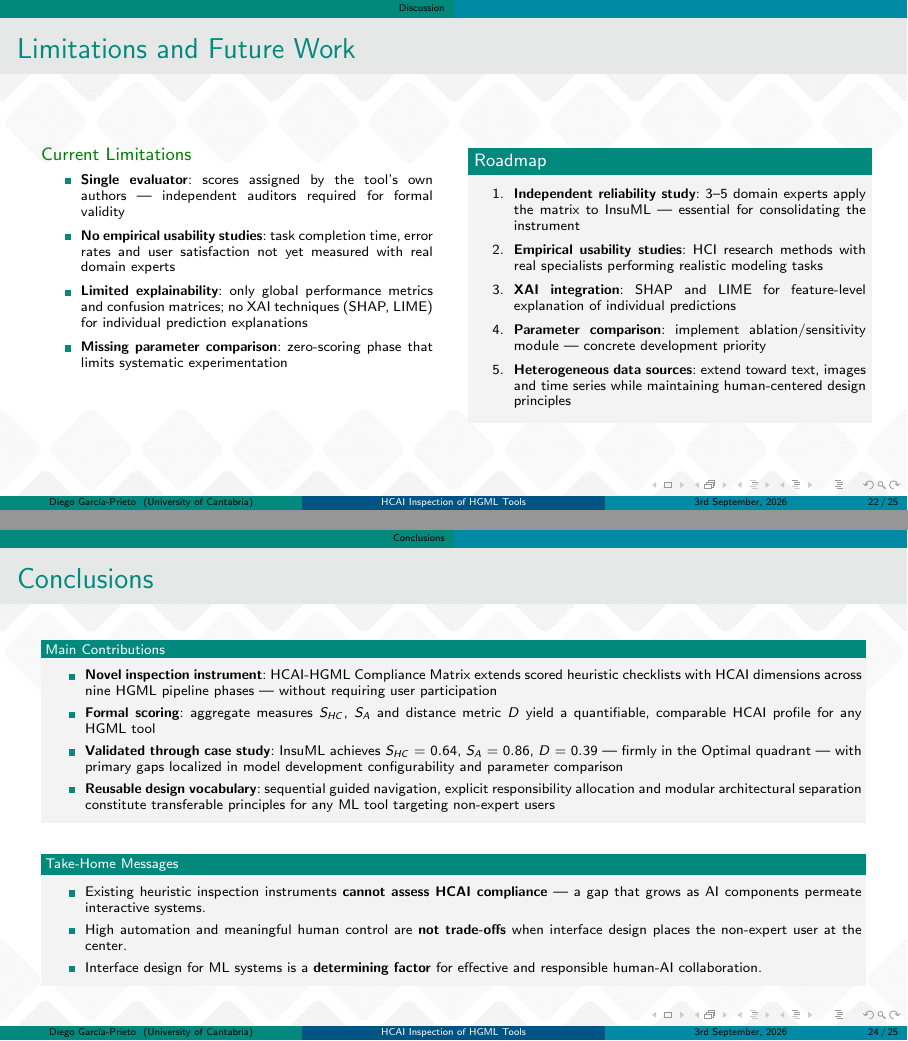
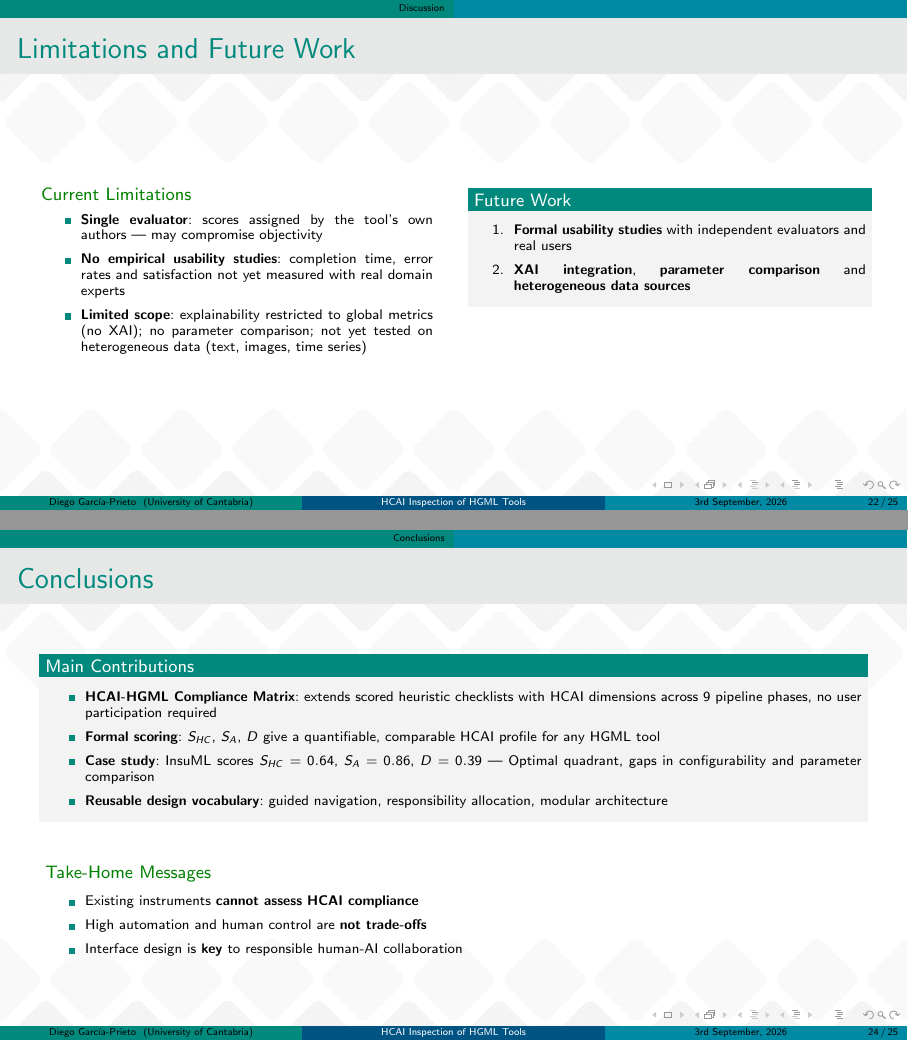
Before and after one commit to diegotxegp/presentation-interaccion2026, LaTeX slides (main.tex): pages 22 and 24 of 25, joined at a grey line. Compiled offline with pdfLaTeX.

Commit message:
Correcciones

```diff
--- a/main.tex
+++ b/main.tex
@@ -786,37 +786,24 @@
       \begin{exampleblock}{Current Limitations}
         \begin{itemize}\scriptsize
           \item \textbf{Single evaluator}: scores assigned by the tool's
-                own authors --- independent auditors required for formal
-                validity
-          \item \textbf{No empirical usability studies}: task completion
-                time, error rates and user satisfaction not yet measured
+                own authors --- may compromise objectivity
+          \item \textbf{No empirical usability studies}: completion
+                time, error rates and satisfaction not yet measured
                 with real domain experts
-          \item \textbf{Limited explainability}: only global performance
-                metrics and confusion matrices; no XAI techniques (SHAP,
-                LIME) for individual prediction explanations
-          \item \textbf{Missing parameter comparison}: zero-scoring phase
-                that limits systematic experimentation
+          \item \textbf{Limited scope}: explainability restricted to
+                global metrics (no XAI); no parameter comparison;
+                not yet tested on heterogeneous data (text, images,
+                time series)
         \end{itemize}
       \end{exampleblock}
     \end{column}
     \begin{column}{0.48\textwidth}
-      \begin{block}{Roadmap}
+      \begin{block}{Future Work}
         \begin{enumerate}\scriptsize
-          \item \textbf{Independent reliability study}:
-                3--5 domain experts apply the matrix to InsuML ---
-                essential for consolidating the instrument
-          \item \textbf{Empirical usability studies}:
-                HCI research methods with real specialists performing
-                realistic modeling tasks
-          \item \textbf{XAI integration}:
-                SHAP and LIME for feature-level explanation of
-                individual predictions
-          \item \textbf{Parameter comparison}:
-                implement ablation/sensitivity module ---
-                concrete development priority
-          \item \textbf{Heterogeneous data sources}:
-                extend toward text, images and time series while
-                maintaining human-centered design principles
+          \item \textbf{Formal usability studies} with independent
+                evaluators and real users
+          \item \textbf{XAI integration}, \textbf{parameter comparison}
+                and \textbf{heterogeneous data sources}
         \end{enumerate}
       \end{block}
     \end{column}
@@ -827,38 +814,30 @@
 \section{Conclusions}
 % ══════════════════════════════════════════════════════════════════════════════
 
-\begin{frame}{Conclusions} \scriptsize
+\begin{frame}{Conclusions} \small
   \begin{block}{Main Contributions}
-    \begin{itemize}
-      \item \textbf{Novel inspection instrument}: HCAI-HGML Compliance Matrix
-            extends scored heuristic checklists with HCAI dimensions across
-            nine HGML pipeline phases --- without requiring user participation
-      \item \textbf{Formal scoring}: aggregate measures $S_{HC}$, $S_{A}$
-            and distance metric $D$ yield a quantifiable, comparable HCAI
-            profile for any HGML tool
-      \item \textbf{Validated through case study}: InsuML achieves
-            $S_{HC} = 0.64$, $S_{A} = 0.86$, $D = 0.39$ --- firmly in
-            the Optimal quadrant --- with primary gaps localized in model
-            development configurability and parameter comparison
-      \item \textbf{Reusable design vocabulary}: sequential guided navigation,
-            explicit responsibility allocation and modular architectural
-            separation constitute transferable principles for any ML tool
-            targeting non-expert users
+    \begin{itemize}\scriptsize
+      \item \textbf{HCAI-HGML Compliance Matrix}: extends scored heuristic
+            checklists with HCAI dimensions across 9 pipeline phases,
+            no user participation required
+      \item \textbf{Formal scoring}: $S_{HC}$, $S_A$, $D$ give a
+            quantifiable, comparable HCAI profile for any HGML tool
+      \item \textbf{Case study}: InsuML scores $S_{HC}=0.64$, $S_A=0.86$,
+            $D=0.39$ --- Optimal quadrant, gaps in configurability
+            and parameter comparison
+      \item \textbf{Reusable design vocabulary}: guided navigation,
+            responsibility allocation, modular architecture
     \end{itemize}
   \end{block}
-  \vspace{2mm}
-  \begin{block}{Take-Home Messages}
+  \vspace{3mm}
+  \begin{exampleblock}{Take-Home Messages}
+    \scriptsize
     \begin{itemize}
-      \item Existing heuristic inspection instruments \textbf{cannot assess HCAI
-            compliance} --- a gap that grows as AI components permeate
-            interactive systems.
-      \item High automation and meaningful human control are \textbf{not
-            trade-offs} when interface design places the non-expert user
-            at the center.
-      \item Interface design for ML systems is a \textbf{determining factor}
-            for effective and responsible human-AI collaboration.
+      \item Existing instruments \textbf{cannot assess HCAI compliance}
+      \item High automation and human control are \textbf{not trade-offs}
+      \item Interface design is \textbf{key} to responsible human-AI collaboration
     \end{itemize}
-  \end{block}
+  \end{exampleblock}
 \end{frame}
 
 % ── Thank you ─────────────────────────────────────────────────────────────────
```
